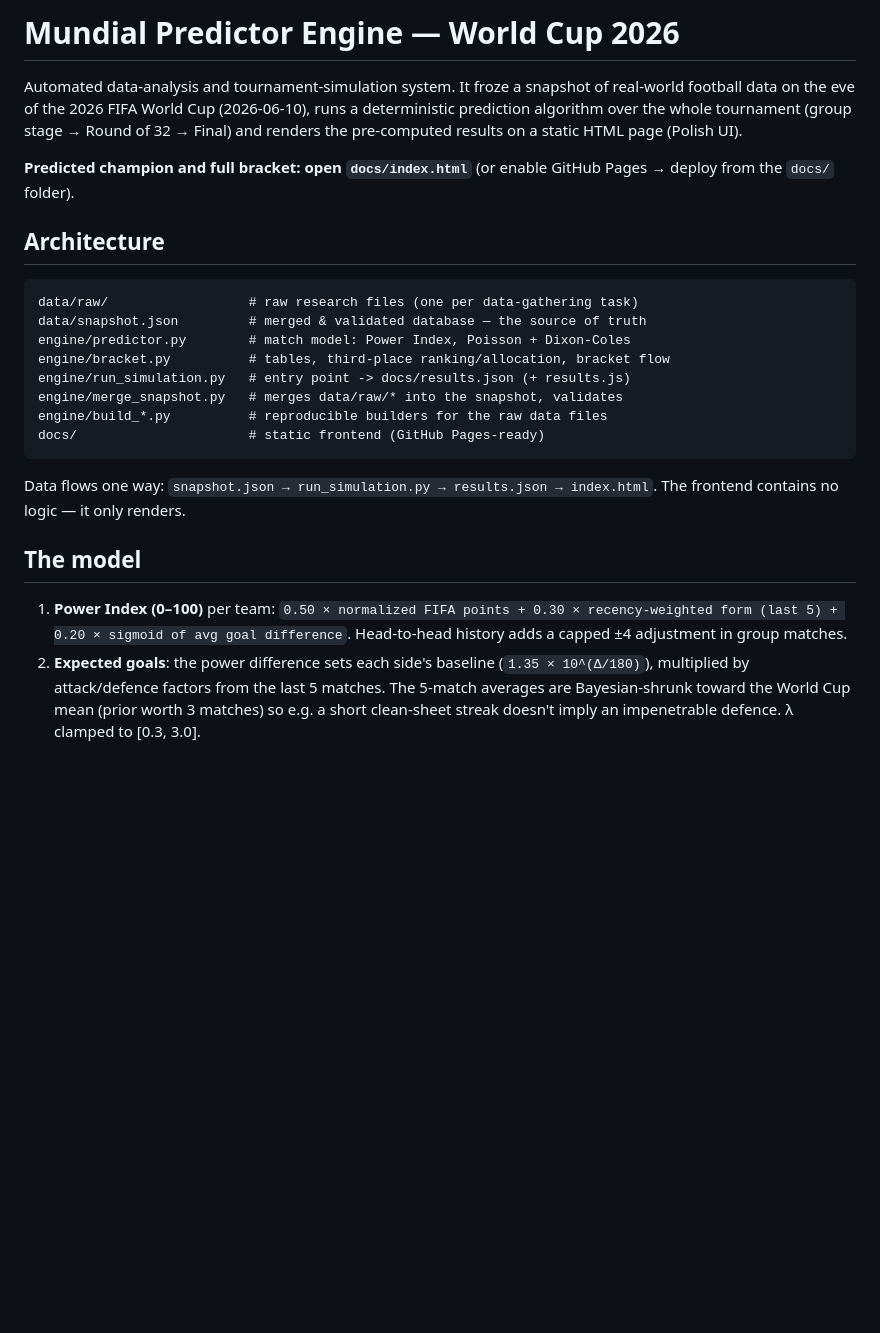
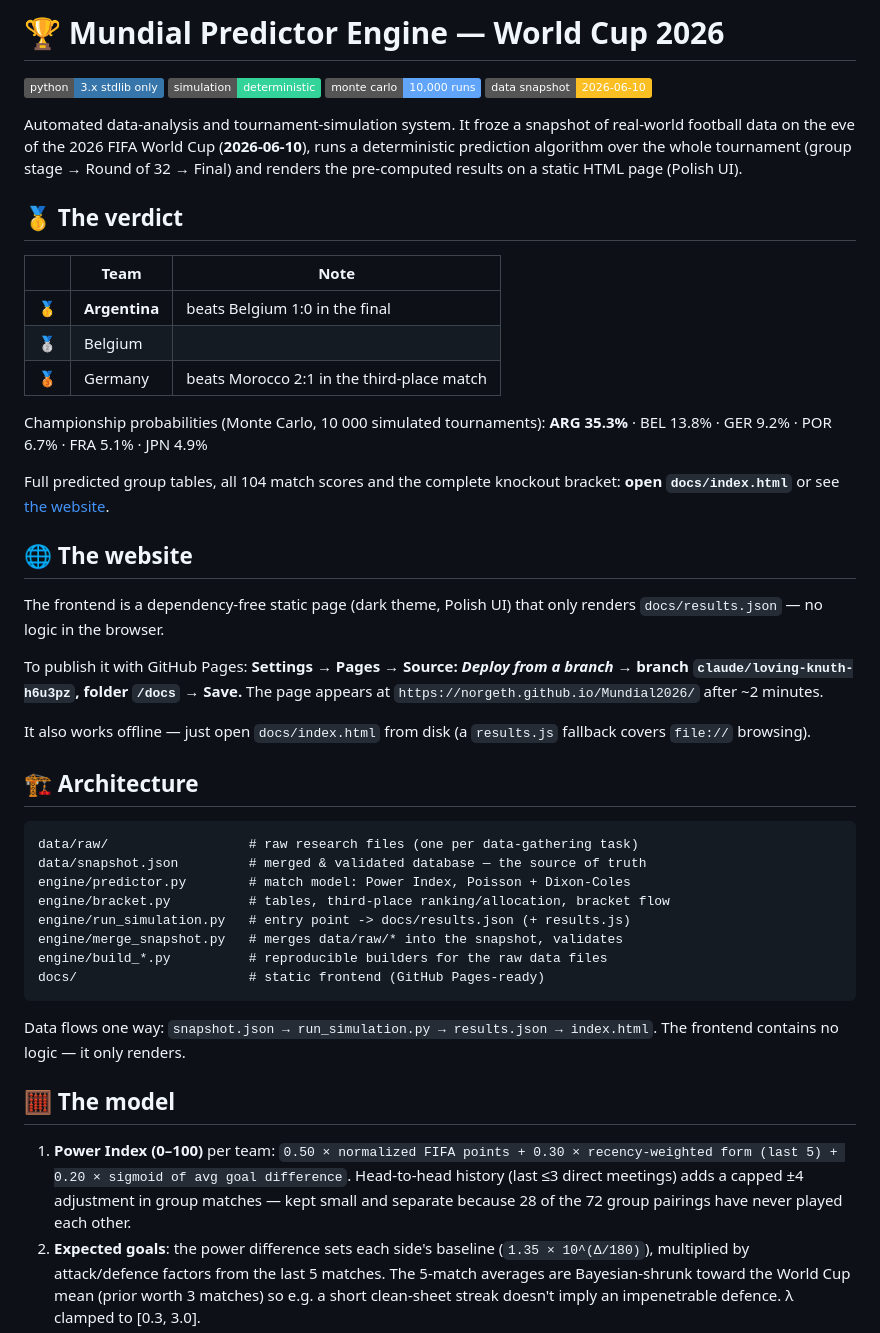
Before and after one commit to Norgeth/Mundial2026, a Markdown page: README.md, the part around one of its changes. GitHub-like rendering; badges without logos; blank space fills up the shorter version.

Commit message:
Polish README: verdict, website guide, verified-data summary, PL section
https://claude.ai/code/session_015UW7CXMP6gQ3u8hdST4GbC

````diff
--- a/README.md
+++ b/README.md
@@ -1,15 +1,44 @@
-# Mundial Predictor Engine — World Cup 2026
+# 🏆 Mundial Predictor Engine — World Cup 2026
+
+![Python](https://img.shields.io/badge/python-3.x_stdlib_only-3776AB?logo=python&logoColor=white)
+![Deterministic](https://img.shields.io/badge/simulation-deterministic-34d399)
+![Monte Carlo](https://img.shields.io/badge/monte_carlo-10\,000_runs-60a5fa)
+![Snapshot](https://img.shields.io/badge/data_snapshot-2026--06--10-fbbf24)
 
 Automated data-analysis and tournament-simulation system. It froze a snapshot
 of real-world football data on the eve of the 2026 FIFA World Cup
-(2026-06-10), runs a deterministic prediction algorithm over the whole
+(**2026-06-10**), runs a deterministic prediction algorithm over the whole
 tournament (group stage → Round of 32 → Final) and renders the pre-computed
 results on a static HTML page (Polish UI).
 
-**Predicted champion and full bracket: open `docs/index.html`** (or enable
-GitHub Pages → deploy from the `docs/` folder).
+## 🥇 The verdict
 
-## Architecture
+| | Team | Note |
+|---|---|---|
+| 🥇 | **Argentina** | beats Belgium 1:0 in the final |
+| 🥈 | Belgium | |
+| 🥉 | Germany | beats Morocco 2:1 in the third-place match |
+
+Championship probabilities (Monte Carlo, 10 000 simulated tournaments):
+**ARG 35.3%** · BEL 13.8% · GER 9.2% · POR 6.7% · FRA 5.1% · JPN 4.9%
+
+Full predicted group tables, all 104 match scores and the complete knockout
+bracket: **open `docs/index.html`** or see [the website](#-the-website).
+
+## 🌐 The website
+
+The frontend is a dependency-free static page (dark theme, Polish UI) that
+only renders `docs/results.json` — no logic in the browser.
+
+To publish it with GitHub Pages:
+**Settings → Pages → Source: _Deploy from a branch_ → branch
+`claude/loving-knuth-h6u3pz`, folder `/docs` → Save.**
+The page appears at `https://norgeth.github.io/Mundial2026/` after ~2 minutes.
+
+It also works offline — just open `docs/index.html` from disk (a `results.js`
+fallback covers `file://` browsing).
+
+## 🏗️ Architecture
 
 ```
 data/raw/                  # raw research files (one per data-gathering task)
@@ -25,12 +54,14 @@ docs/                      # static frontend (GitHub Pages-ready)
 Data flows one way: `snapshot.json → run_simulation.py → results.json →
 index.html`. The frontend contains no logic — it only renders.
 
-## The model
+## 🧮 The model
 
 1. **Power Index (0–100)** per team:
    `0.50 × normalized FIFA points + 0.30 × recency-weighted form (last 5) +
-   0.20 × sigmoid of avg goal difference`. Head-to-head history adds a
-   capped ±4 adjustment in group matches.
+   0.20 × sigmoid of avg goal difference`. Head-to-head history (last ≤3
+   direct meetings) adds a capped ±4 adjustment in group matches — kept
+   small and separate because 28 of the 72 group pairings have never played
+   each other.
 2. **Expected goals**: the power difference sets each side's baseline
    (`1.35 × 10^(Δ/180)`), multiplied by attack/defence factors from the last
    5 matches. The 5-match averages are Bayesian-shrunk toward the World Cup
````
Also changed, not shown: other parts of README.md (+24 -7 lines).
